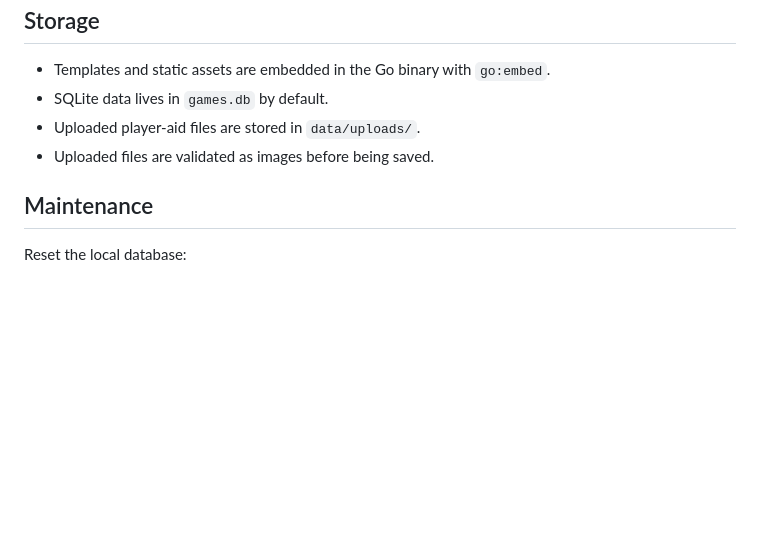
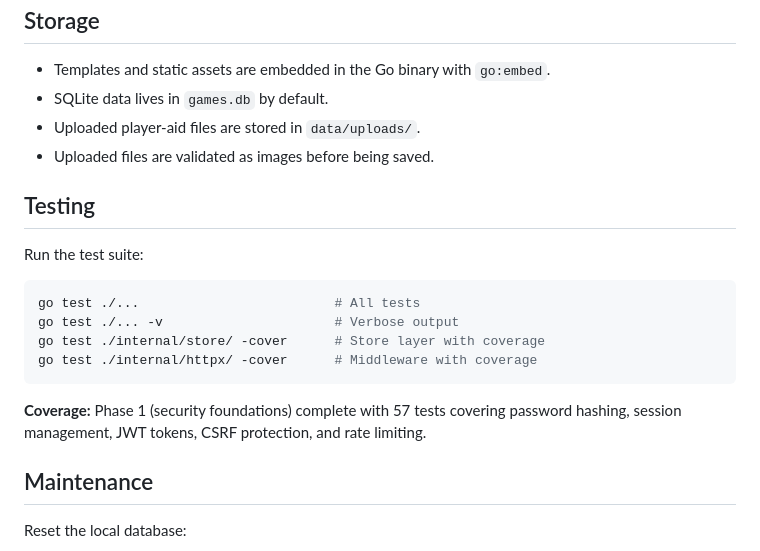
Before and after one commit to LuisMedinaG/myboardgamecollection, a Markdown page: README.md, the part around the change. GitHub-like rendering; blank space fills up the shorter version.

````diff
--- a/README.md
+++ b/README.md
@@ -127,6 +127,19 @@ Recommended:
 - Uploaded player-aid files are stored in `data/uploads/`.
 - Uploaded files are validated as images before being saved.
 
+## Testing
+
+Run the test suite:
+
+```sh
+go test ./...                         # All tests
+go test ./... -v                      # Verbose output
+go test ./internal/store/ -cover      # Store layer with coverage
+go test ./internal/httpx/ -cover      # Middleware with coverage
+```
+
+**Coverage:** Phase 1 (security foundations) complete with 57 tests covering password hashing, session management, JWT tokens, CSRF protection, and rate limiting.
+
 ## Maintenance
 
 Reset the local database:
````
Also changed, not shown: CLAUDE.md (+23 -4 lines).
